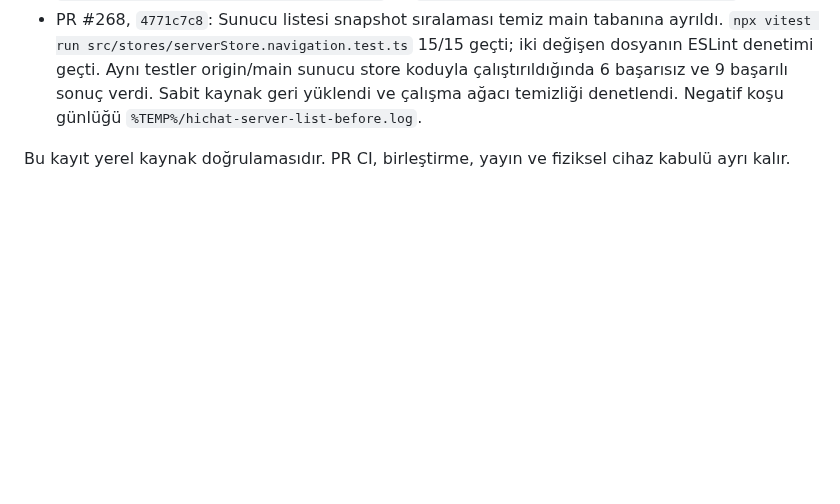
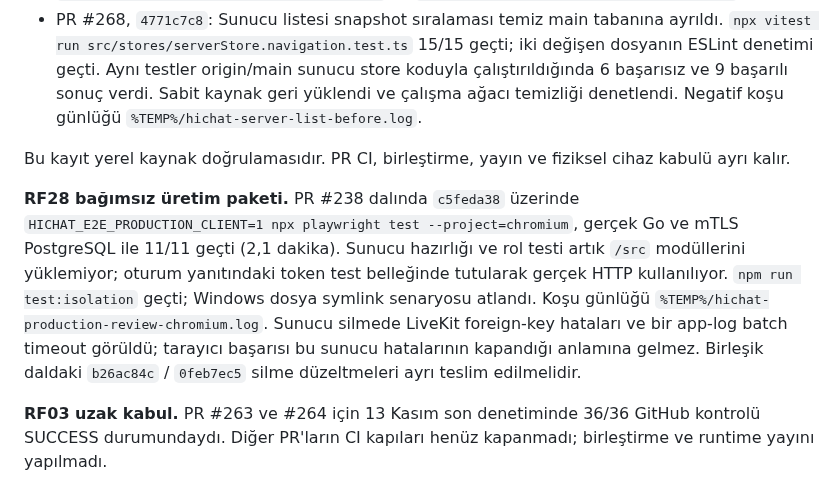
Before and after one commit to alfapars-exe/discordd, a Markdown page: docs/REFACTORING_TASKS.md, the part around the change. GitHub-like rendering; blank space fills up the shorter version.

Commit message:
Record clean-branch production Chromium acceptance and remaining server errors

```diff
--- a/docs/REFACTORING_TASKS.md
+++ b/docs/REFACTORING_TASKS.md
@@ -787,3 +787,7 @@ Genel Go yarış denetiminde Docker kesintisinden önce tamamlanmayan repository
 - PR #268, `4771c7c8`: Sunucu listesi snapshot sıralaması temiz main tabanına ayrıldı. `npx vitest run src/stores/serverStore.navigation.test.ts` 15/15 geçti; iki değişen dosyanın ESLint denetimi geçti. Aynı testler origin/main sunucu store koduyla çalıştırıldığında 6 başarısız ve 9 başarılı sonuç verdi. Sabit kaynak geri yüklendi ve çalışma ağacı temizliği denetlendi. Negatif koşu günlüğü `%TEMP%/hichat-server-list-before.log`.
 
 Bu kayıt yerel kaynak doğrulamasıdır. PR CI, birleştirme, yayın ve fiziksel cihaz kabulü ayrı kalır.
+
+**RF28 bağımsız üretim paketi.** PR #238 dalında `c5feda38` üzerinde `HICHAT_E2E_PRODUCTION_CLIENT=1 npx playwright test --project=chromium`, gerçek Go ve mTLS PostgreSQL ile 11/11 geçti (2,1 dakika). Sunucu hazırlığı ve rol testi artık `/src` modüllerini yüklemiyor; oturum yanıtındaki token test belleğinde tutularak gerçek HTTP kullanılıyor. `npm run test:isolation` geçti; Windows dosya symlink senaryosu atlandı. Koşu günlüğü `%TEMP%/hichat-production-review-chromium.log`. Sunucu silmede LiveKit foreign-key hataları ve bir app-log batch timeout görüldü; tarayıcı başarısı bu sunucu hatalarının kapandığı anlamına gelmez. Birleşik daldaki `b26ac84c` / `0feb7ec5` silme düzeltmeleri ayrı teslim edilmelidir.
+
+**RF03 uzak kabul.** PR #263 ve #264 için 13 Kasım son denetiminde 36/36 GitHub kontrolü SUCCESS durumundaydı. Diğer PR'ların CI kapıları henüz kapanmadı; birleştirme ve runtime yayını yapılmadı.
```
